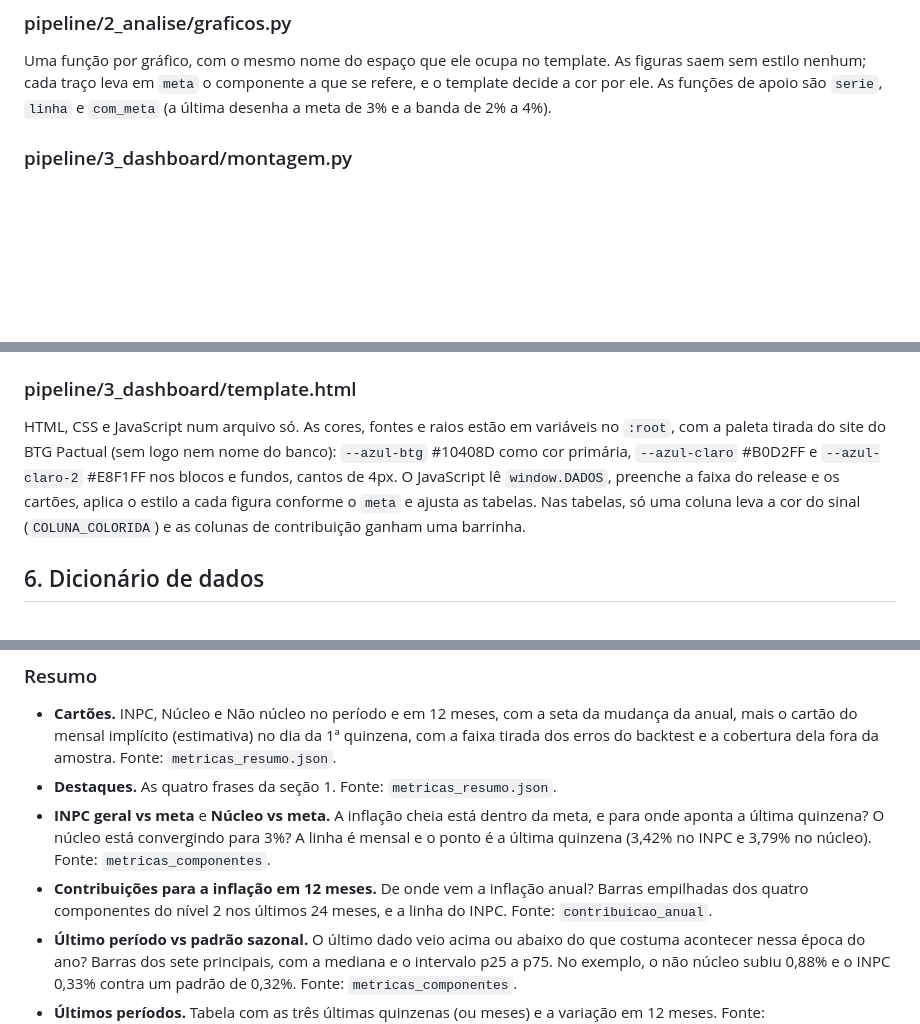
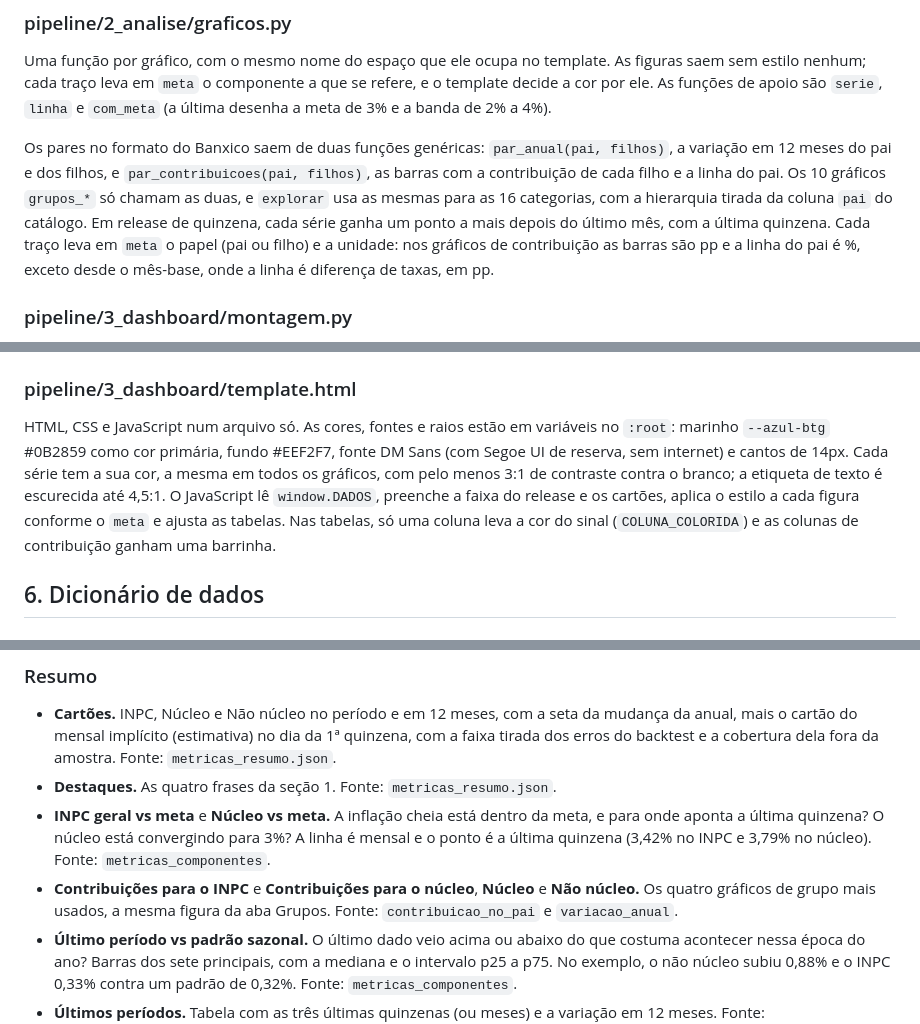
Before and after one commit to OBurchardt/Dashboard_INPC, a Markdown page: docs/guia_do_projeto.md, 3 parts joined by grey strips. Rendered like a GitHub page; blank space fills up the shorter version.

```diff
--- a/docs/guia_do_projeto.md
+++ b/docs/guia_do_projeto.md
@@ -274,6 +284,8 @@ Uma decisão importante acontece aqui e só aqui: se o último quinzenal termina
 
 Uma função por gráfico, com o mesmo nome do espaço que ele ocupa no template. As figuras saem sem estilo nenhum; cada traço leva em `meta` o componente a que se refere, e o template decide a cor por ele. As funções de apoio são `serie`, `linha` e `com_meta` (a última desenha a meta de 3% e a banda de 2% a 4%).
 
+Os pares no formato do Banxico saem de duas funções genéricas: `par_anual(pai, filhos)`, a variação em 12 meses do pai e dos filhos, e `par_contribuicoes(pai, filhos)`, as barras com a contribuição de cada filho e a linha do pai. Os 10 gráficos `grupos_*` só chamam as duas, e `explorar` usa as mesmas para as 16 categorias, com a hierarquia tirada da coluna `pai` do catálogo. Em release de quinzena, cada série ganha um ponto a mais depois do último mês, com a última quinzena. Cada traço leva em `meta` o papel (pai ou filho) e a unidade: nos gráficos de contribuição as barras são pp e a linha do pai é %, exceto desde o mês-base, onde a linha é diferença de taxas, em pp.
+
 ### pipeline/3_dashboard/montagem.py
 
 - `numero`: o formatador dos cartões; um valor que arredonda para zero sai "0,00", sem sinal.
@@ -285,7 +297,7 @@ Uma função por gráfico, com o mesmo nome do espaço que ele ocupa no template
 
 ### pipeline/3_dashboard/template.html
 
-HTML, CSS e JavaScript num arquivo só. As cores, fontes e raios estão em variáveis no `:root`, com a paleta tirada do site do BTG Pactual (sem logo nem nome do banco): `--azul-btg` #10408D como cor primária, `--azul-claro` #B0D2FF e `--azul-claro-2` #E8F1FF nos blocos e fundos, cantos de 4px. O JavaScript lê `window.DADOS`, preenche a faixa do release e os cartões, aplica o estilo a cada figura conforme o `meta` e ajusta as tabelas. Nas tabelas, só uma coluna leva a cor do sinal (`COLUNA_COLORIDA`) e as colunas de contribuição ganham uma barrinha.
+HTML, CSS e JavaScript num arquivo só. As cores, fontes e raios estão em variáveis no `:root`: marinho `--azul-btg` #0B2859 como cor primária, fundo #EEF2F7, fonte DM Sans (com Segoe UI de reserva, sem internet) e cantos de 14px. Cada série tem a sua cor, a mesma em todos os gráficos, com pelo menos 3:1 de contraste contra o branco; a etiqueta de texto é escurecida até 4,5:1. O JavaScript lê `window.DADOS`, preenche a faixa do release e os cartões, aplica o estilo a cada figura conforme o `meta` e ajusta as tabelas. Nas tabelas, só uma coluna leva a cor do sinal (`COLUNA_COLORIDA`) e as colunas de contribuição ganham uma barrinha.
 
 ## 6. Dicionário de dados
 
@@ -356,7 +370,7 @@ Os dados vêm de `metricas_resumo.json` e do calendário.
 - **Cartões.** INPC, Núcleo e Não núcleo no período e em 12 meses, com a seta da mudança da anual, mais o cartão do mensal implícito (estimativa) no dia da 1ª quinzena, com a faixa tirada dos erros do backtest e a cobertura dela fora da amostra. Fonte: `metricas_resumo.json`.
 - **Destaques.** As quatro frases da seção 1. Fonte: `metricas_resumo.json`.
 - **INPC geral vs meta** e **Núcleo vs meta.** A inflação cheia está dentro da meta, e para onde aponta a última quinzena? O núcleo está convergindo para 3%? A linha é mensal e o ponto é a última quinzena (3,42% no INPC e 3,79% no núcleo). Fonte: `metricas_componentes`.
-- **Contribuições para a inflação em 12 meses.** De onde vem a inflação anual? Barras empilhadas dos quatro componentes do nível 2 nos últimos 24 meses, e a linha do INPC. Fonte: `contribuicao_anual`.
+- **Contribuições para o INPC** e **Contribuições para o núcleo**, **Núcleo** e **Não núcleo.** Os quatro gráficos de grupo mais usados, a mesma figura da aba Grupos. Fonte: `contribuicao_no_pai` e `variacao_anual`.
 - **Último período vs padrão sazonal.** O último dado veio acima ou abaixo do que costuma acontecer nessa época do ano? Barras dos sete principais, com a mediana e o intervalo p25 a p75. No exemplo, o não núcleo subiu 0,88% e o INPC 0,33% contra um padrão de 0,32%. Fonte: `metricas_componentes`.
 - **Últimos períodos.** Tabela com as três últimas quinzenas (ou meses) e a variação em 12 meses. Fonte: `metricas_componentes`.
 - **Contribuições por abertura.** As cinco que mais puxaram e as cinco que mais seguraram, com o grupo embaixo do nome: Jitomate +0,11 pp, Primaria +0,03 e Cebolla +0,03 de um lado; Servicios profesionales −0,04 e Papa y otros tubérculos −0,03 do outro. O subtítulo define contribuição em uma linha. Fonte: `destaques` do resumo.
```
Also changed, not shown: other parts of docs/guia_do_projeto.md (+27 -8 lines), docs/metodologia.md (+1 -1 lines).
